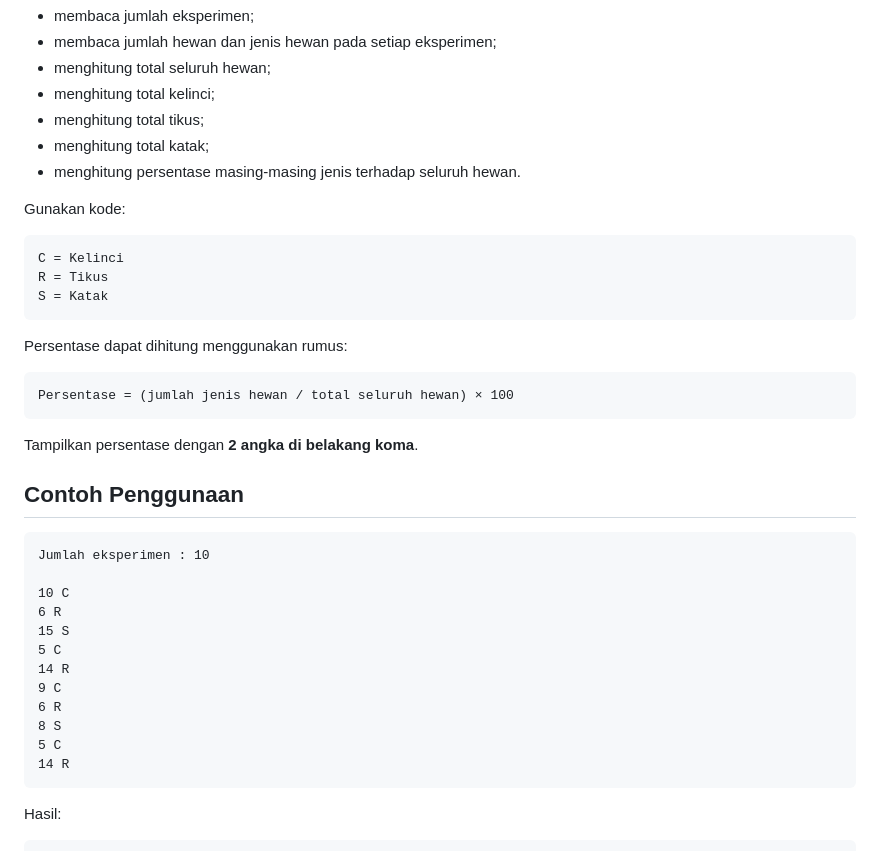
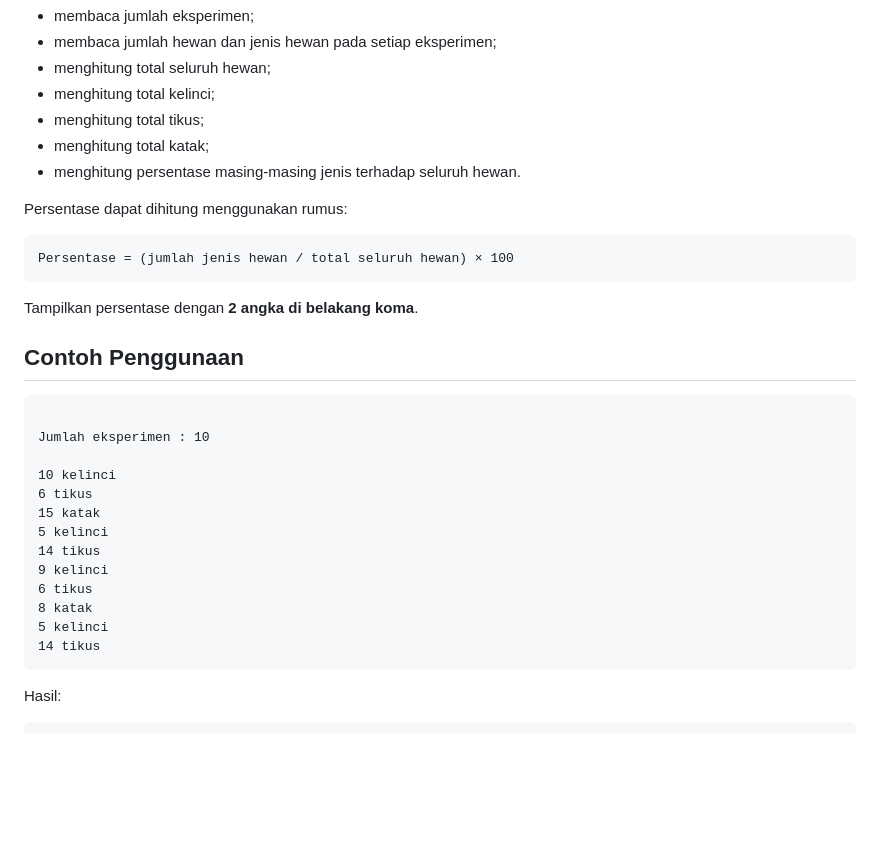
Before and after one commit to andromeda951/soal-coding, a Markdown page: 03-perulangan/03-misi-11-15.md, the part around the change. Drawn GitHub-style; blank space fills up the shorter version.

````diff
--- a/03-perulangan/03-misi-11-15.md
+++ b/03-perulangan/03-misi-11-15.md
@@ -200,13 +200,6 @@ Buatlah program yang dapat:
 * menghitung total katak;
 * menghitung persentase masing-masing jenis terhadap seluruh hewan.
 
-Gunakan kode:
-
-```text
-C = Kelinci
-R = Tikus
-S = Katak
-```
 
 Persentase dapat dihitung menggunakan rumus:
 
@@ -219,18 +212,19 @@ Tampilkan persentase dengan **2 angka di belakang koma**.
 ## Contoh Penggunaan
 
 ```text
+
 Jumlah eksperimen : 10
 
-10 C
-6 R
-15 S
-5 C
-14 R
-9 C
-6 R
-8 S
-5 C
-14 R
+10 kelinci
+6 tikus
+15 katak
+5 kelinci
+14 tikus
+9 kelinci
+6 tikus
+8 katak
+5 kelinci
+14 tikus
 ```
 
 Hasil:
````
